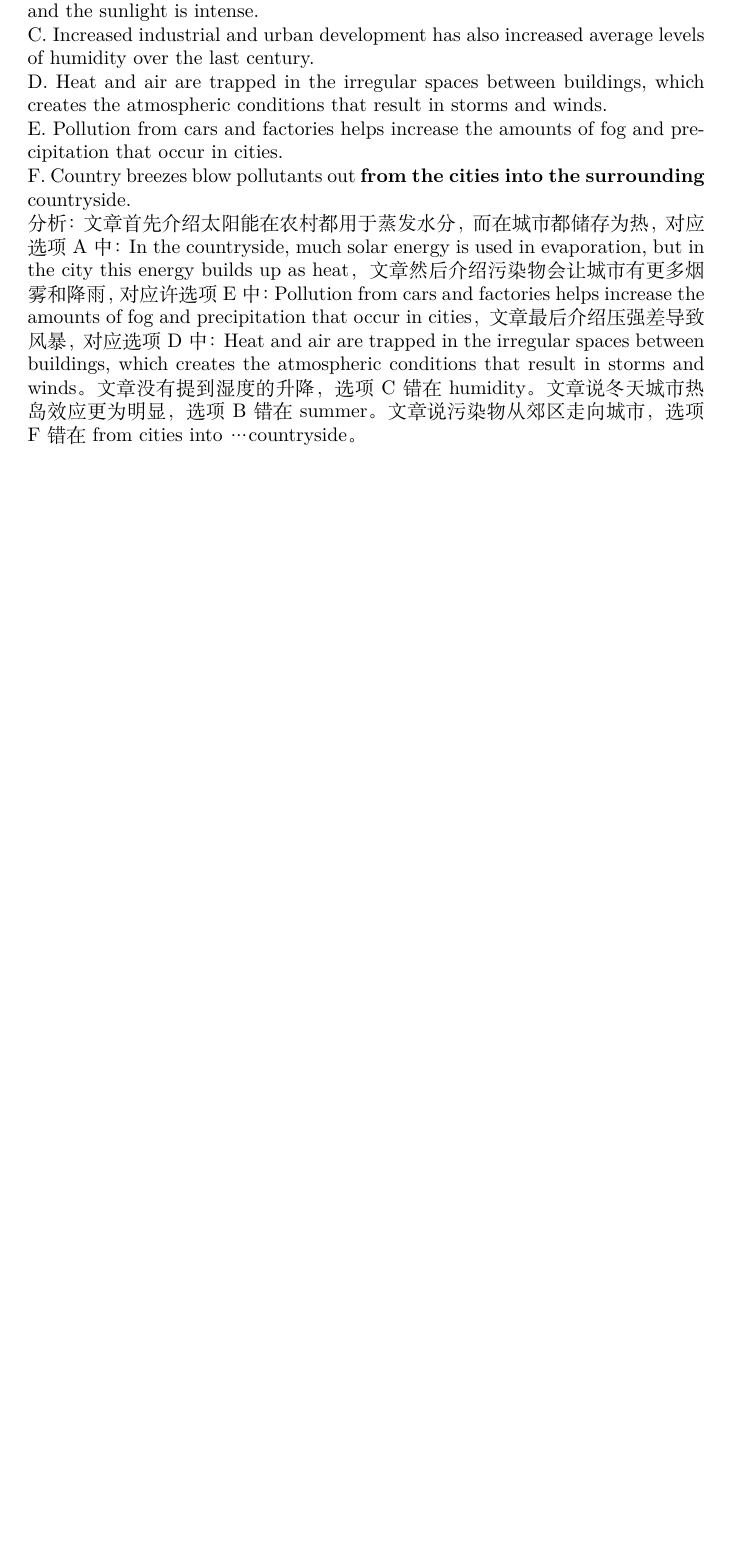
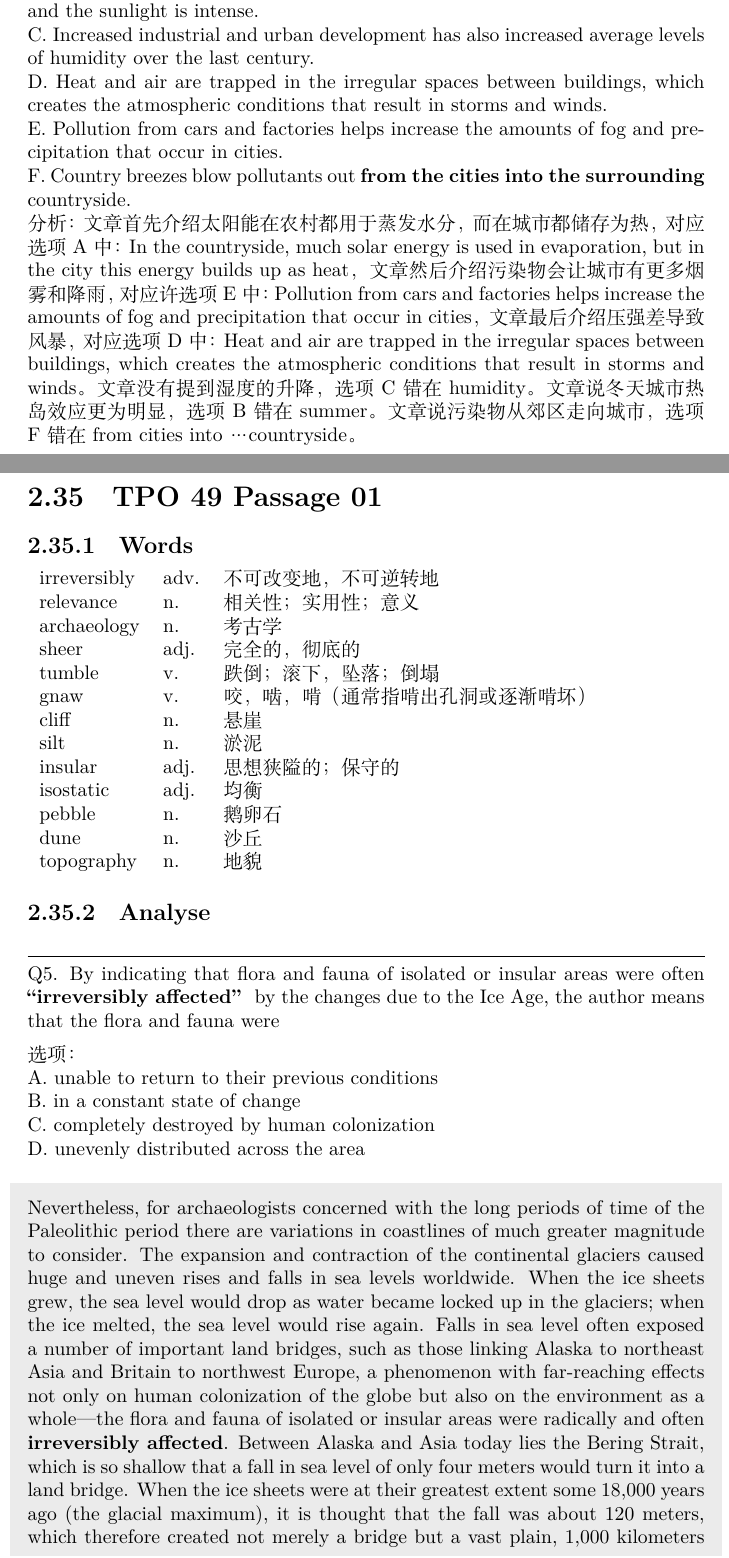
Before and after one commit to akhialomgir/TOFEL-Notes, a LaTeX thesis (main.tex, which reads data/reading/49_1.tex): part of page 106 of 117 before the commit and two parts of pages 106 and 107 of 119 after it, the two joined at a grey line, cut so that both start at the same text, the shorter picture padded with empty space. Compiled offline with XeLaTeX.

Commit message:
Add 49_1

```diff
--- /dev/null
+++ b/data/reading/49_1.tex
@@ -0,0 +1,40 @@
+\section{TPO 49 Passage 01}
+
+\subsection{Words}
+
+\begin{tabular}{lll}
+    irreversibly & adv. & 不可改变地，不可逆转地         \\
+    relevance    & n.   & 相关性；实用性；意义          \\
+    archaeology  & n.   & 考古学                 \\
+    sheer        & adj. & 完全的，彻底的             \\
+    tumble       & v.   & 跌倒；滚下，坠落；倒塌         \\
+    gnaw         & v.   & 咬，啮，啃（通常指啃出孔洞或逐渐啃坏） \\
+    cliff        & n.   & 悬崖                  \\
+    silt         & n.   & 淤泥                  \\
+    insular      & adj. & 思想狭隘的；保守的           \\
+    isostatic    & adj. & 均衡                  \\
+    pebble       & n.   & 鹅卵石                 \\
+    dune         & n.   & 沙丘                  \\
+    topography   & n.   & 地貌                  \\
+\end{tabular}
+
+\subsection{Analyse}
+
+\begin{blk}
+    \begin{qst}
+        Q5. By indicating that flora and fauna of isolated or insular areas were often \textbf{“irreversibly affected”} by the changes due to the Ice Age, the author means that the flora and fauna were
+    \end{qst}
+
+    \begin{chc}
+        A. unable to return to their previous conditions
+
+        B. in a constant state of change
+
+        C. completely destroyed by human colonization
+
+        D. unevenly distributed across the area
+    \end{chc}
+
+    \begin{psgq}
+        Nevertheless, for archaeologists concerned with the long periods of time of the Paleolithic period there are variations in coastlines of much greater magnitude to consider. The expansion and contraction of the continental glaciers caused huge and uneven rises and falls in sea levels worldwide. When the ice sheets grew, the sea level would drop as water became locked up in the glaciers; when the ice melted, the sea level would rise again. Falls in sea level often exposed a number of important land bridges, such as those linking Alaska to northeast Asia and Britain to northwest Europe, a phenomenon with far-reaching effects not only on human colonization of the globe but also on the environment as a whole—the flora and fauna of isolated or insular areas were radically and often \textbf{irreversibly affected}. Between Alaska and Asia today lies the Bering Strait, which is so shallow that a fall in sea level of only four meters would turn it into a land bridge. When the ice sheets were at their greatest extent some 18,000 years ago (the glacial maximum), it is thought that the fall was about 120 meters, which therefore created not merely a bridge but a vast plain, 1,000 kilometers from the north to the south, which has been called Beringia. The existence of Beringia (and the extent to which it could have supported human life) is one of the crucial pieces of evidence in the continuing debate about the likely route and date of human colonization of the New World.
+    \end{psgq}
```
Also changed, not shown: main.tex (+2 -0 lines), main.pdf, data/reading/49_1.tex (5 more changed lines).
